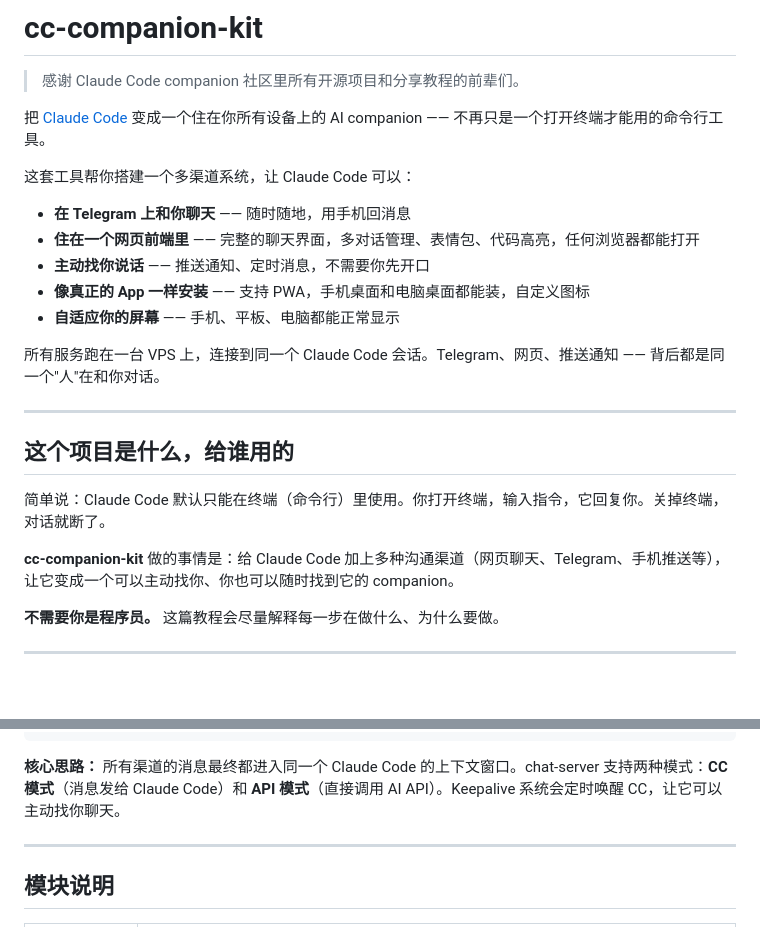
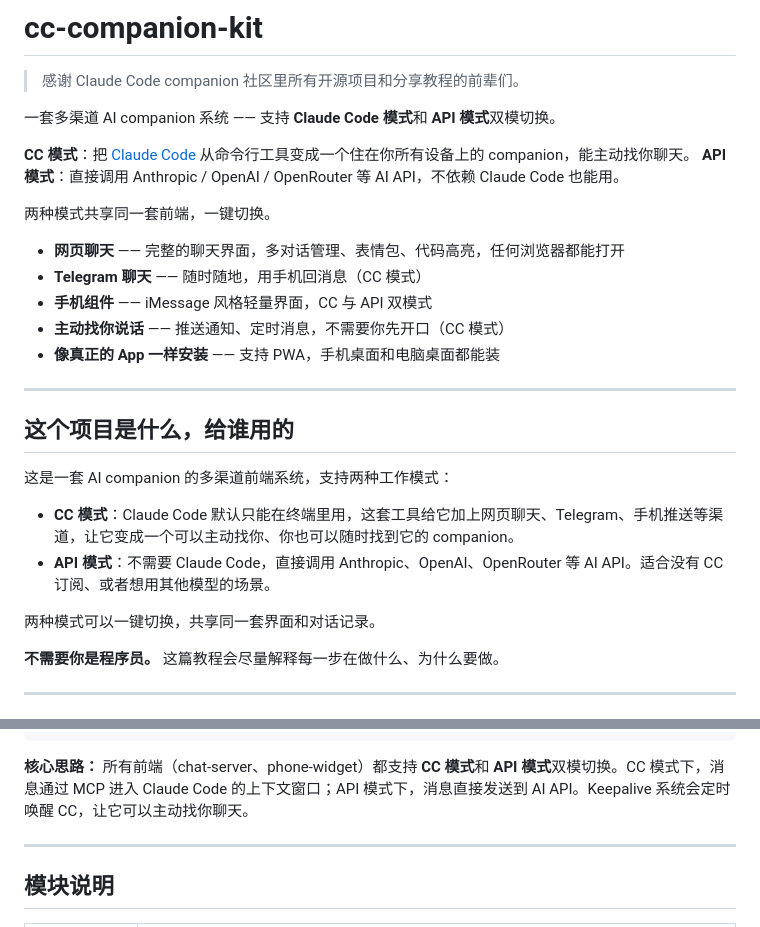
Before and after one commit to yerph/homunculus, a Markdown page: README.md, 2 parts joined by grey strips. Drawn GitHub-style; blank space fills up the shorter version.

Commit message:
docs: README 改为双模式并列介绍
开头重写为 CC 模式 + API 模式双模切换定位，
更新架构说明和项目介绍段落

````diff
--- a/README.md
+++ b/README.md
@@ -2,24 +2,29 @@
 
 > 感谢 Claude Code companion 社区里所有开源项目和分享教程的前辈们。
 
-把 [Claude Code](https://docs.anthropic.com/en/docs/claude-code) 变成一个住在你所有设备上的 AI companion —— 不再只是一个打开终端才能用的命令行工具。
+一套多渠道 AI companion 系统 —— 支持 **Claude Code 模式**和 **API 模式**双模切换。
 
-这套工具帮你搭建一个多渠道系统，让 Claude Code 可以：
-- **在 Telegram 上和你聊天** —— 随时随地，用手机回消息
-- **住在一个网页前端里** —— 完整的聊天界面，多对话管理、表情包、代码高亮，任何浏览器都能打开
-- **主动找你说话** —— 推送通知、定时消息，不需要你先开口
-- **像真正的 App 一样安装** —— 支持 PWA，手机桌面和电脑桌面都能装，自定义图标
-- **自适应你的屏幕** —— 手机、平板、电脑都能正常显示
+**CC 模式**：把 [Claude Code](https://docs.anthropic.com/en/docs/claude-code) 从命令行工具变成一个住在你所有设备上的 companion，能主动找你聊天。
+**API 模式**：直接调用 Anthropic / OpenAI / OpenRouter 等 AI API，不依赖 Claude Code 也能用。
 
-所有服务跑在一台 VPS 上，连接到同一个 Claude Code 会话。Telegram、网页、推送通知 —— 背后都是同一个"人"在和你对话。
+两种模式共享同一套前端，一键切换。
+
+- **网页聊天** —— 完整的聊天界面，多对话管理、表情包、代码高亮，任何浏览器都能打开
+- **Telegram 聊天** —— 随时随地，用手机回消息（CC 模式）
+- **手机组件** —— iMessage 风格轻量界面，CC 与 API 双模式
+- **主动找你说话** —— 推送通知、定时消息，不需要你先开口（CC 模式）
+- **像真正的 App 一样安装** —— 支持 PWA，手机桌面和电脑桌面都能装
 
 ---
 
 ## 这个项目是什么，给谁用的
 
-简单说：Claude Code 默认只能在终端（命令行）里使用。你打开终端，输入指令，它回复你。关掉终端，对话就断了。
+这是一套 AI companion 的多渠道前端系统，支持两种工作模式：
 
-**cc-companion-kit** 做的事情是：给 Claude Code 加上多种沟通渠道（网页聊天、Telegram、手机推送等），让它变成一个可以主动找你、你也可以随时找到它的 companion。
+- **CC 模式**：Claude Code 默认只能在终端里用，这套工具给它加上网页聊天、Telegram、手机推送等渠道，让它变成一个可以主动找你、你也可以随时找到它的 companion。
+- **API 模式**：不需要 Claude Code，直接调用 Anthropic、OpenAI、OpenRouter 等 AI API。适合没有 CC 订阅、或者想用其他模型的场景。
+
+两种模式可以一键切换，共享同一套界面和对话记录。
 
 **不需要你是程序员。** 这篇教程会尽量解释每一步在做什么、为什么要做。
 
@@ -46,7 +51,7 @@
 └─────────────┘                               └─────────────────┘
 ```
 
-**核心思路：** 所有渠道的消息最终都进入同一个 Claude Code 的上下文窗口。chat-server 支持两种模式：**CC 模式**（消息发给 Claude Code）和 **API 模式**（直接调用 AI API）。Keepalive 系统会定时唤醒 CC，让它可以主动找你聊天。
+**核心思路：** 所有前端（chat-server、phone-widget）都支持 **CC 模式**和 **API 模式**双模切换。CC 模式下，消息通过 MCP 进入 Claude Code 的上下文窗口；API 模式下，消息直接发送到 AI API。Keepalive 系统会定时唤醒 CC，让它可以主动找你聊天。
 
 ---
 
````
